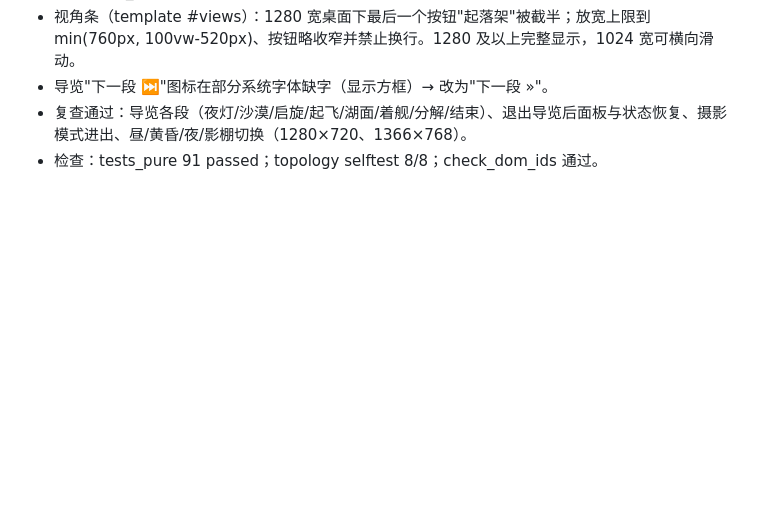
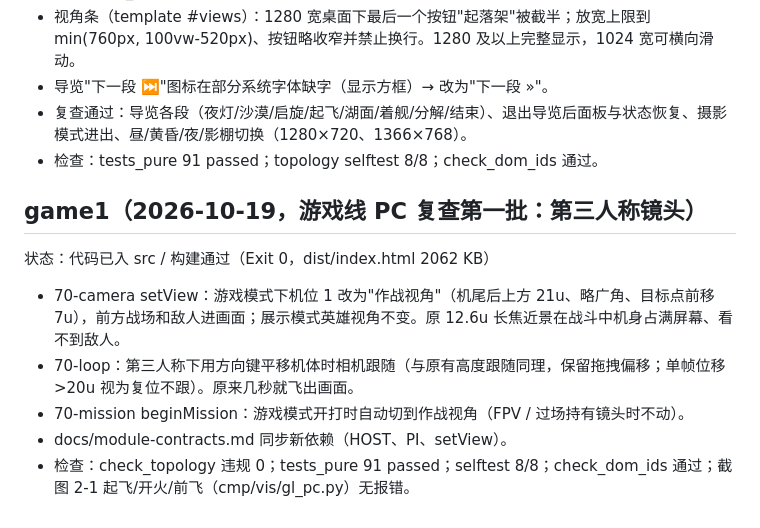
Before and after one commit to huangbin20180206/ah64e-apache-3d, a Markdown page: CHANGES-polish1-2026-10-19.md, the part around the change. Rendered like a GitHub page; blank space fills up the shorter version.

Commit message:
game1: 游戏模式作战视角 + 第三人称相机跟随

```diff
--- a/CHANGES-polish1-2026-10-19.md
+++ b/CHANGES-polish1-2026-10-19.md
@@ -55,3 +55,11 @@
 - 导览"下一段 ⏭"图标在部分系统字体缺字（显示方框）→ 改为"下一段 »"。
 - 复查通过：导览各段（夜灯/沙漠/启旋/起飞/湖面/着舰/分解/结束）、退出导览后面板与状态恢复、摄影模式进出、昼/黄昏/夜/影棚切换（1280×720、1366×768）。
 - 检查：tests_pure 91 passed；topology selftest 8/8；check_dom_ids 通过。
+
+## game1（2026-10-19，游戏线 PC 复查第一批：第三人称镜头）
+状态：代码已入 src / 构建通过（Exit 0，dist/index.html 2062 KB）
+- 70-camera setView：游戏模式下机位 1 改为"作战视角"（机尾后上方 21u、略广角、目标点前移 7u），前方战场和敌人进画面；展示模式英雄视角不变。原 12.6u 长焦近景在战斗中机身占满屏幕、看不到敌人。
+- 70-loop：第三人称下用方向键平移机体时相机跟随（与原有高度跟随同理，保留拖拽偏移；单帧位移 >20u 视为复位不跟）。原来几秒就飞出画面。
+- 70-mission beginMission：游戏模式开打时自动切到作战视角（FPV / 过场持有镜头时不动）。
+- docs/module-contracts.md 同步新依赖（HOST、PI、setView）。
+- 检查：check_topology 违规 0；tests_pure 91 passed；selftest 8/8；check_dom_ids 通过；截图 2-1 起飞/开火/前飞（cmp/vis/gl_pc.py）无报错。
```
